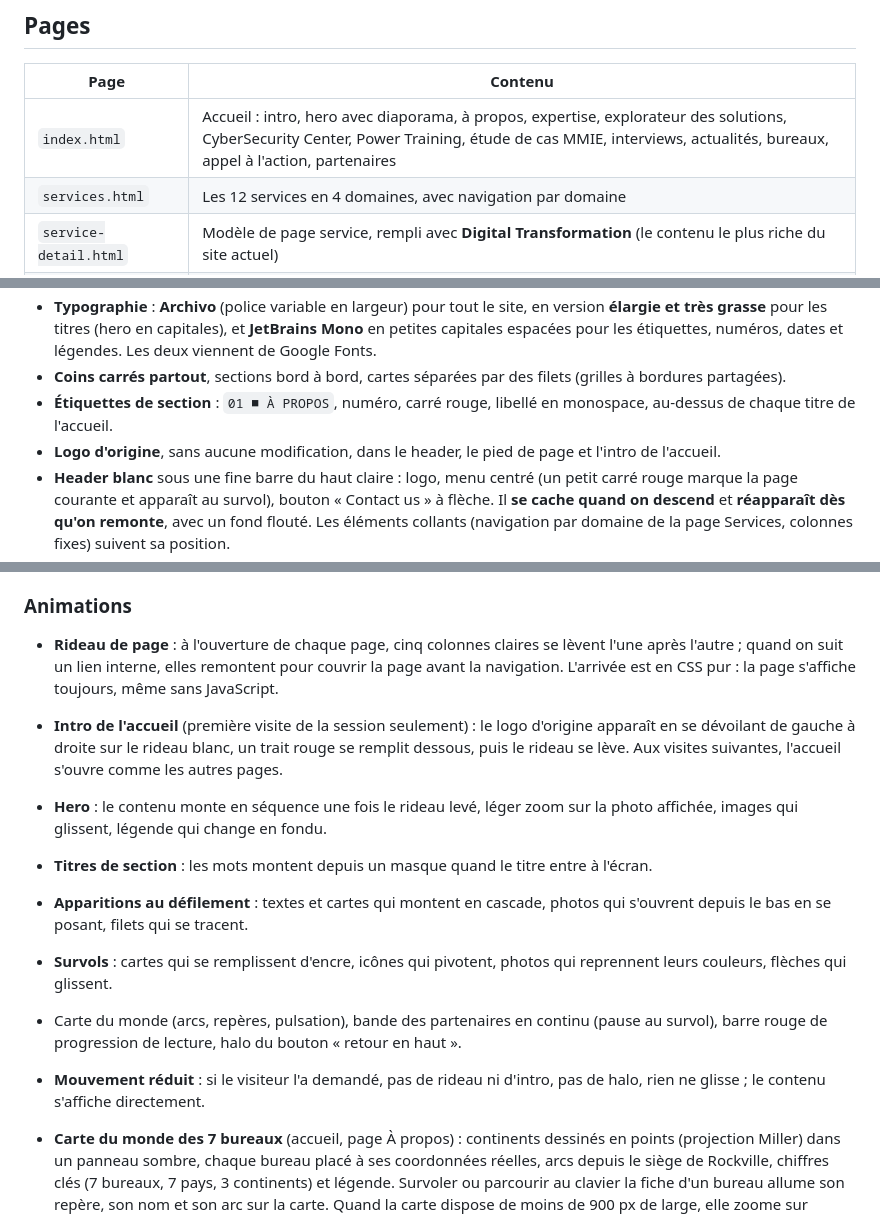
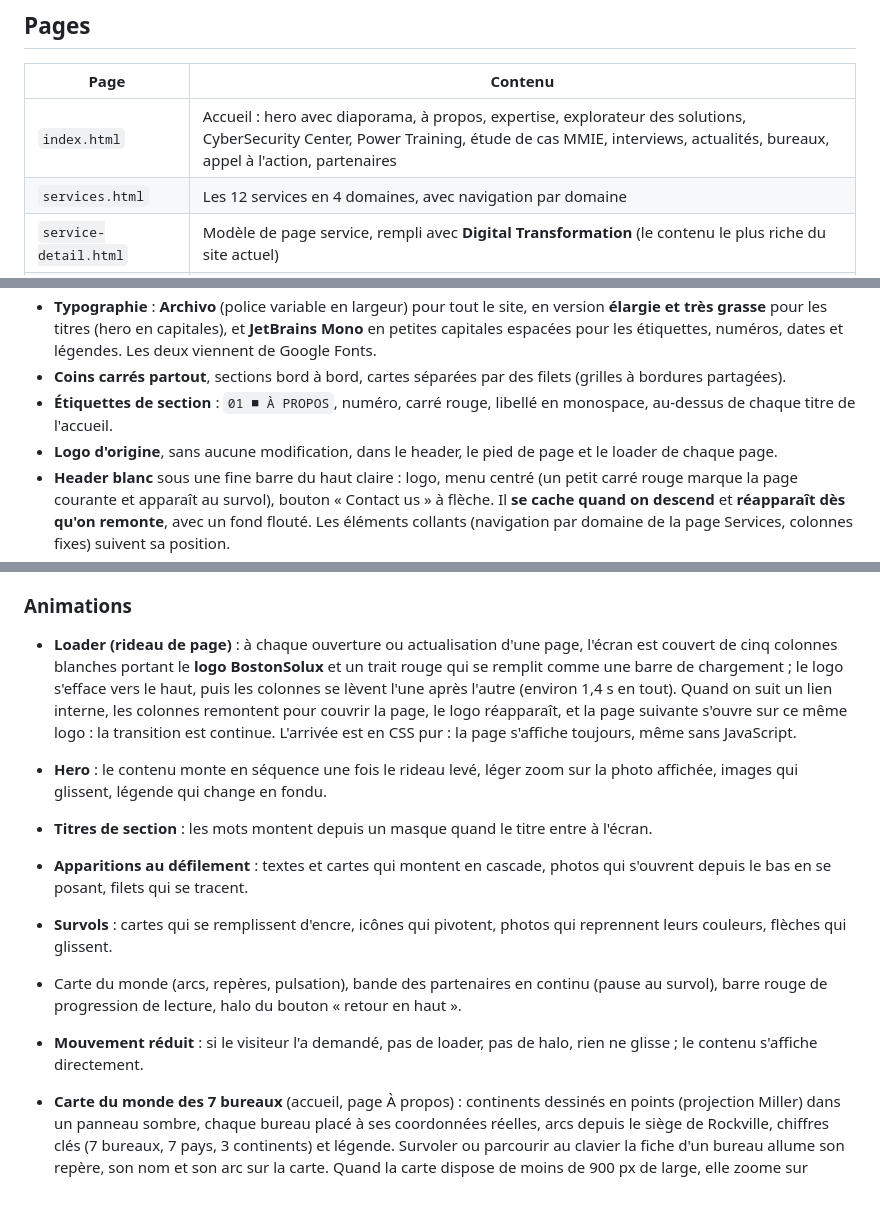
Before and after one commit to Reneghis1999/bostonsolux--refonte, a Markdown page: README.md, 3 parts joined by grey strips. GitHub-like rendering; blank space fills up the shorter version.

Commit message:
docs: README, loader avec le logo
Co-Authored-By: Claude Opus 5.5 <noreply@anthropic.com>
Claude-Session: https://claude.ai/code/session_0169NkQ9VqX2ywCeNuNe3BnF

```diff
--- a/README.md
+++ b/README.md
@@ -46,7 +46,7 @@ La carte du monde en points est produite une fois pour toutes par `tools/world_m
 
 | Page | Contenu |
 |---|---|
-| `index.html` | Accueil : intro, hero avec diaporama, à propos, expertise, explorateur des solutions, CyberSecurity Center, Power Training, étude de cas MMIE, interviews, actualités, bureaux, appel à l'action, partenaires |
+| `index.html` | Accueil : hero avec diaporama, à propos, expertise, explorateur des solutions, CyberSecurity Center, Power Training, étude de cas MMIE, interviews, actualités, bureaux, appel à l'action, partenaires |
 | `services.html` | Les 12 services en 4 domaines, avec navigation par domaine |
 | `service-detail.html` | Modèle de page service, rempli avec **Digital Transformation** (le contenu le plus riche du site actuel) |
 | `solutions.html` | Les 6 produits, avec leur public et leurs fonctions clés |
@@ -71,7 +71,7 @@ Inspirée du site de [The IT Foundation](https://the-itf.com/) (grande typograph
 - **Typographie** : **Archivo** (police variable en largeur) pour tout le site, en version **élargie et très grasse** pour les titres (hero en capitales), et **JetBrains Mono** en petites capitales espacées pour les étiquettes, numéros, dates et légendes. Les deux viennent de Google Fonts.
 - **Coins carrés partout**, sections bord à bord, cartes séparées par des filets (grilles à bordures partagées).
 - **Étiquettes de section** : `01 ■ À PROPOS`, numéro, carré rouge, libellé en monospace, au-dessus de chaque titre de l'accueil.
-- **Logo d'origine**, sans aucune modification, dans le header, le pied de page et l'intro de l'accueil.
+- **Logo d'origine**, sans aucune modification, dans le header, le pied de page et le loader de chaque page.
 - **Header blanc** sous une fine barre du haut claire : logo, menu centré (un petit carré rouge marque la page courante et apparaît au survol), bouton « Contact us » à flèche. Il **se cache quand on descend** et **réapparaît dès qu'on remonte**, avec un fond flouté. Les éléments collants (navigation par domaine de la page Services, colonnes fixes) suivent sa position.
 - **Menu mobile** plein écran, blanc, liens numérotés en grands caractères qui montent l'un après l'autre ; burger carré rouge.
 - **Boutons** : le bouton principal porte une case flèche à droite ; au survol, son remplissage envahit tout le bouton et la flèche sort puis revient. Les boutons secondaires se remplissent depuis le bas. Les liens texte ont un soulignement qui part vers la droite et se redessine.
@@ -99,14 +99,13 @@ Inspirée du site de [The IT Foundation](https://the-itf.com/) (grande typograph
 
 ### Animations
 
-- **Rideau de page** : à l'ouverture de chaque page, cinq colonnes claires se lèvent l'une après l'autre ; quand on suit un lien interne, elles remontent pour couvrir la page avant la navigation. L'arrivée est en CSS pur : la page s'affiche toujours, même sans JavaScript.
-- **Intro de l'accueil** (première visite de la session seulement) : le logo d'origine apparaît en se dévoilant de gauche à droite sur le rideau blanc, un trait rouge se remplit dessous, puis le rideau se lève. Aux visites suivantes, l'accueil s'ouvre comme les autres pages.
+- **Loader (rideau de page)** : à chaque ouverture ou actualisation d'une page, l'écran est couvert de cinq colonnes blanches portant le **logo BostonSolux** et un trait rouge qui se remplit comme une barre de chargement ; le logo s'efface vers le haut, puis les colonnes se lèvent l'une après l'autre (environ 1,4 s en tout). Quand on suit un lien interne, les colonnes remontent pour couvrir la page, le logo réapparaît, et la page suivante s'ouvre sur ce même logo : la transition est continue. L'arrivée est en CSS pur : la page s'affiche toujours, même sans JavaScript.
 - **Hero** : le contenu monte en séquence une fois le rideau levé, léger zoom sur la photo affichée, images qui glissent, légende qui change en fondu.
 - **Titres de section** : les mots montent depuis un masque quand le titre entre à l'écran.
 - **Apparitions au défilement** : textes et cartes qui montent en cascade, photos qui s'ouvrent depuis le bas en se posant, filets qui se tracent.
 - **Survols** : cartes qui se remplissent d'encre, icônes qui pivotent, photos qui reprennent leurs couleurs, flèches qui glissent.
 - Carte du monde (arcs, repères, pulsation), bande des partenaires en continu (pause au survol), barre rouge de progression de lecture, halo du bouton « retour en haut ».
-- **Mouvement réduit** : si le visiteur l'a demandé, pas de rideau ni d'intro, pas de halo, rien ne glisse ; le contenu s'affiche directement.
+- **Mouvement réduit** : si le visiteur l'a demandé, pas de loader, pas de halo, rien ne glisse ; le contenu s'affiche directement.
 
 - **Carte du monde des 7 bureaux** (accueil, page À propos) : continents dessinés en points (projection Miller) dans un panneau sombre, chaque bureau placé à ses coordonnées réelles, arcs depuis le siège de Rockville, chiffres clés (7 bureaux, 7 pays, 3 continents) et légende. Survoler ou parcourir au clavier la fiche d'un bureau allume son repère, son nom et son arc sur la carte. Quand la carte dispose de moins de 900 px de large, elle zoome sur l'Atlantique pour que les bureaux restent lisibles.
 - **Carte Google du bureau de Lomé (Kpogan)** : uniquement sur la page Contact, dans sa propre section juste après le formulaire (« Visit us »), chargée en différé, dans la langue de la page.
```
Also changed, not shown: other parts of README.md (+1 -1 lines).
